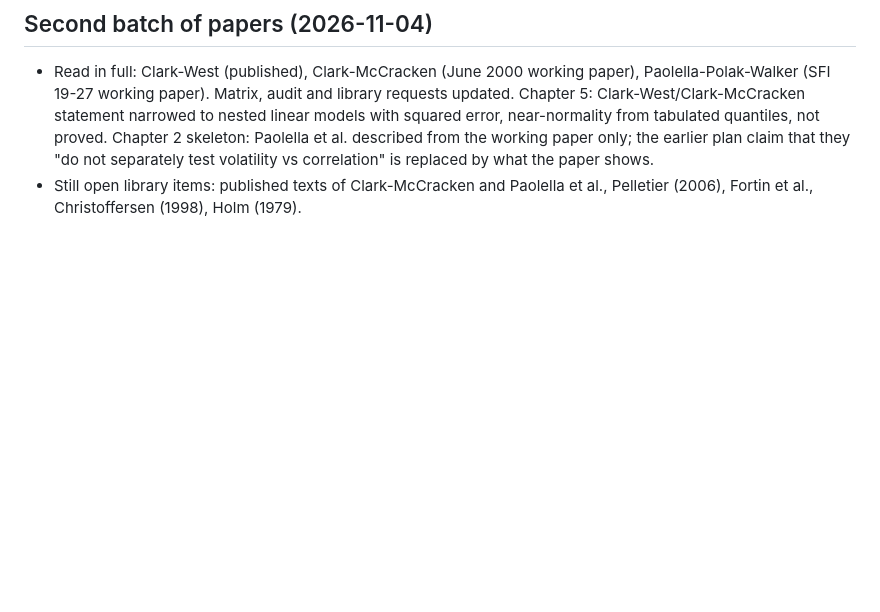
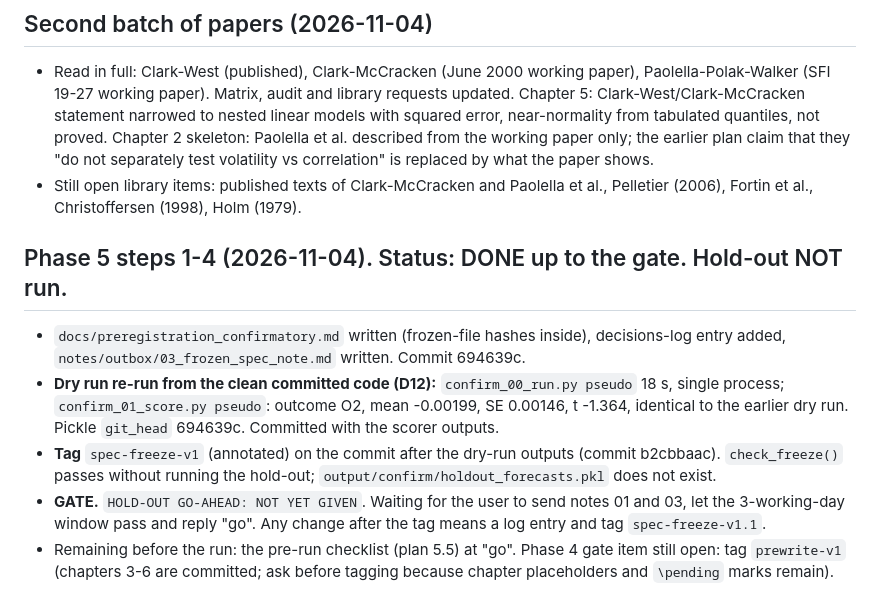
Before and after one commit to sanjeevr123/DSE4201-Project, a Markdown page: docs/EXECUTION_LOG.md, the part around the change. GitHub-like rendering; blank space fills up the shorter version.

Commit message:
Log Phase 5 steps 1-4

```diff
--- a/docs/EXECUTION_LOG.md
+++ b/docs/EXECUTION_LOG.md
@@ -106,3 +106,10 @@ The dry-run comparison is a pipeline check and enters no argument for the hypoth
 ## Second batch of papers (2026-11-04)
 - Read in full: Clark-West (published), Clark-McCracken (June 2000 working paper), Paolella-Polak-Walker (SFI 19-27 working paper). Matrix, audit and library requests updated. Chapter 5: Clark-West/Clark-McCracken statement narrowed to nested linear models with squared error, near-normality from tabulated quantiles, not proved. Chapter 2 skeleton: Paolella et al. described from the working paper only; the earlier plan claim that they "do not separately test volatility vs correlation" is replaced by what the paper shows.
 - Still open library items: published texts of Clark-McCracken and Paolella et al., Pelletier (2006), Fortin et al., Christoffersen (1998), Holm (1979).
+
+## Phase 5 steps 1-4 (2026-11-04). Status: DONE up to the gate. Hold-out NOT run.
+- `docs/preregistration_confirmatory.md` written (frozen-file hashes inside), decisions-log entry added, `notes/outbox/03_frozen_spec_note.md` written. Commit 694639c.
+- **Dry run re-run from the clean committed code (D12):** `confirm_00_run.py pseudo` 18 s, single process; `confirm_01_score.py pseudo`: outcome O2, mean -0.00199, SE 0.00146, t -1.364, identical to the earlier dry run. Pickle `git_head` 694639c. Committed with the scorer outputs.
+- **Tag** `spec-freeze-v1` (annotated) on the commit after the dry-run outputs (commit b2cbbaac). `check_freeze()` passes without running the hold-out; `output/confirm/holdout_forecasts.pkl` does not exist.
+- **GATE.** `HOLD-OUT GO-AHEAD: NOT YET GIVEN`. Waiting for the user to send notes 01 and 03, let the 3-working-day window pass and reply "go". Any change after the tag means a log entry and tag `spec-freeze-v1.1`.
+- Remaining before the run: the pre-run checklist (plan 5.5) at "go". Phase 4 gate item still open: tag `prewrite-v1` (chapters 3-6 are committed; ask before tagging because chapter placeholders and `\pending` marks remain).
```
